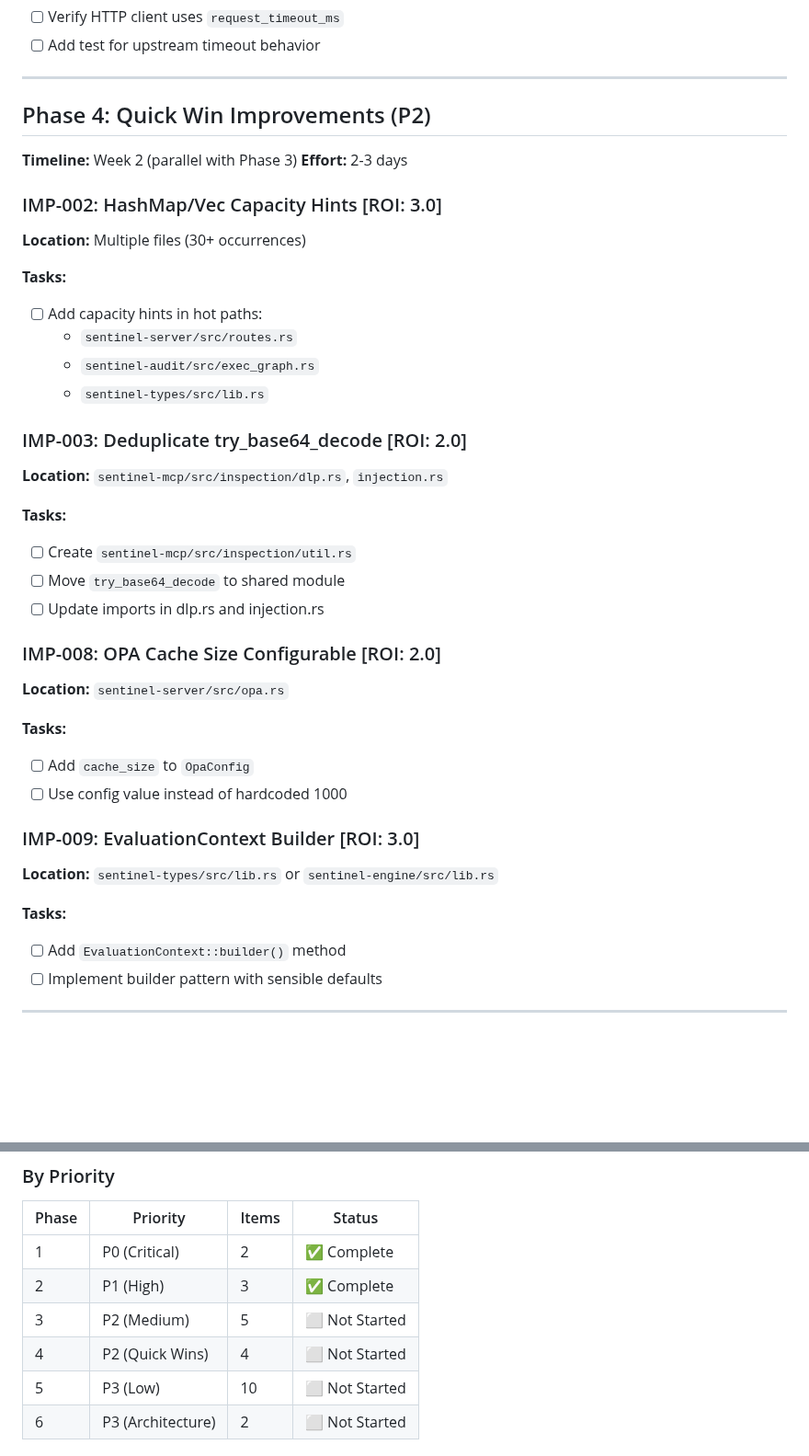
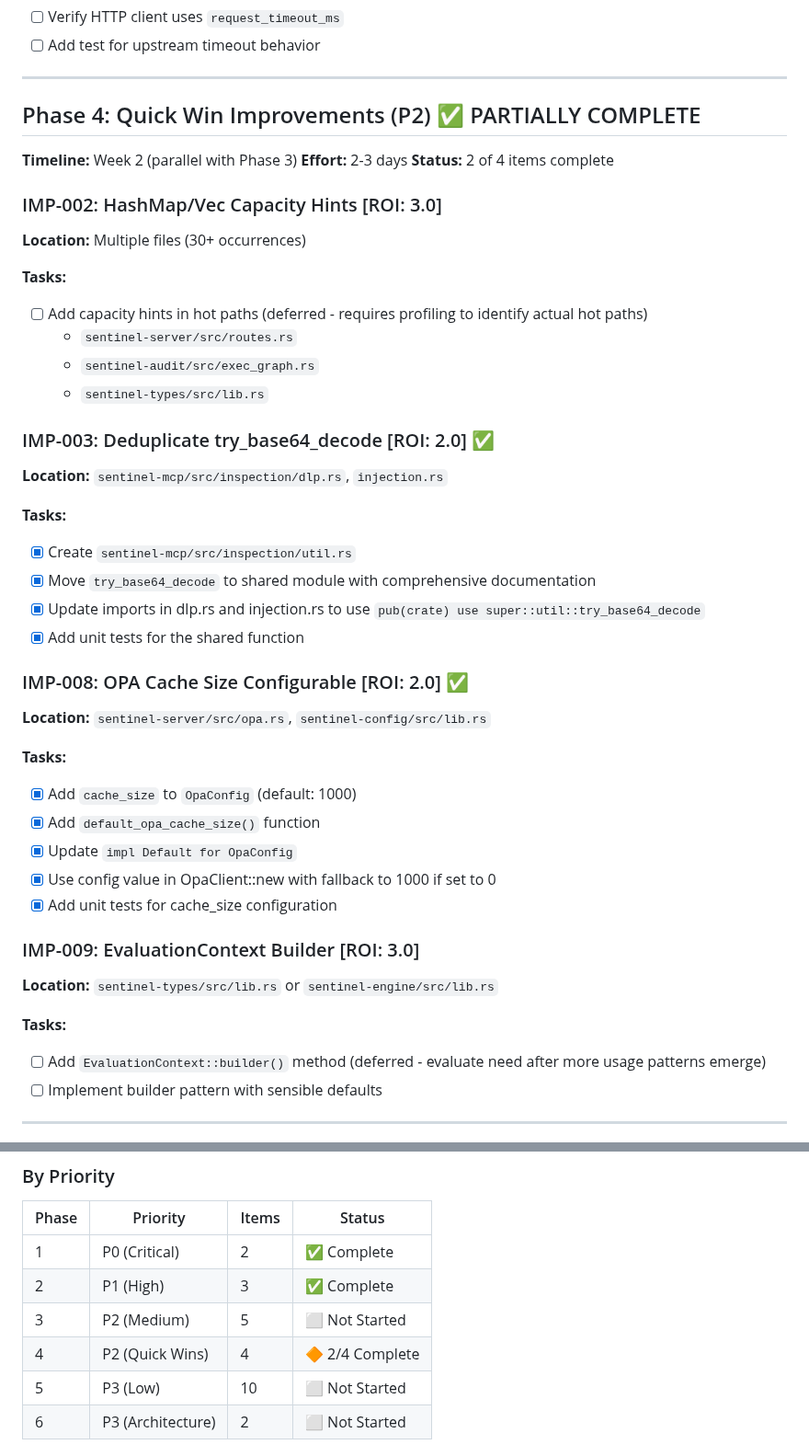
Before and after one commit to vellaveto/vellaveto, a Markdown page: SWARM_FINDINGS_PLAN.md, 2 parts joined by grey strips. Shown at 92% size. GitHub-like rendering; blank space fills up the shorter version.

Commit message:
feat(mcp): Phase 4 quick win improvements (IMP-003, IMP-008)
IMP-003: Deduplicate try_base64_decode
- Create sentinel-mcp/src/inspection/util.rs with shared try_base64_decode
- Update dlp.rs and injection.rs to re-export from util module
- Add comprehensive documentation and unit tests
- Removes ~40 lines of duplicated code

IMP-008: OPA Cache Size Configurable
- Add cache_size field to OpaConfig (default: 1000)
- Use config value in OpaClient::new with fallback
- Add unit tests for cache size configuration

Co-Authored-By: Claude Opus 4.5 <noreply@anthropic.com>

```diff
--- a/SWARM_FINDINGS_PLAN.md
+++ b/SWARM_FINDINGS_PLAN.md
@@ -175,40 +175,45 @@ pub struct OpaConfig {
 
 ---
 
-## Phase 4: Quick Win Improvements (P2)
+## Phase 4: Quick Win Improvements (P2) ✅ PARTIALLY COMPLETE
 
 **Timeline:** Week 2 (parallel with Phase 3)
 **Effort:** 2-3 days
+**Status:** 2 of 4 items complete
 
 ### IMP-002: HashMap/Vec Capacity Hints [ROI: 3.0]
 **Location:** Multiple files (30+ occurrences)
 
 **Tasks:**
-- [ ] Add capacity hints in hot paths:
+- [ ] Add capacity hints in hot paths (deferred - requires profiling to identify actual hot paths)
   - `sentinel-server/src/routes.rs`
   - `sentinel-audit/src/exec_graph.rs`
   - `sentinel-types/src/lib.rs`
 
-### IMP-003: Deduplicate try_base64_decode [ROI: 2.0]
+### IMP-003: Deduplicate try_base64_decode [ROI: 2.0] ✅
 **Location:** `sentinel-mcp/src/inspection/dlp.rs`, `injection.rs`
 
 **Tasks:**
-- [ ] Create `sentinel-mcp/src/inspection/util.rs`
-- [ ] Move `try_base64_decode` to shared module
-- [ ] Update imports in dlp.rs and injection.rs
+- [x] Create `sentinel-mcp/src/inspection/util.rs`
+- [x] Move `try_base64_decode` to shared module with comprehensive documentation
+- [x] Update imports in dlp.rs and injection.rs to use `pub(crate) use super::util::try_base64_decode`
+- [x] Add unit tests for the shared function
 
-### IMP-008: OPA Cache Size Configurable [ROI: 2.0]
-**Location:** `sentinel-server/src/opa.rs`
+### IMP-008: OPA Cache Size Configurable [ROI: 2.0] ✅
+**Location:** `sentinel-server/src/opa.rs`, `sentinel-config/src/lib.rs`
 
 **Tasks:**
-- [ ] Add `cache_size` to `OpaConfig`
-- [ ] Use config value instead of hardcoded 1000
+- [x] Add `cache_size` to `OpaConfig` (default: 1000)
+- [x] Add `default_opa_cache_size()` function
+- [x] Update `impl Default for OpaConfig`
+- [x] Use config value in OpaClient::new with fallback to 1000 if set to 0
+- [x] Add unit tests for cache_size configuration
 
 ### IMP-009: EvaluationContext Builder [ROI: 3.0]
 **Location:** `sentinel-types/src/lib.rs` or `sentinel-engine/src/lib.rs`
 
 **Tasks:**
-- [ ] Add `EvaluationContext::builder()` method
+- [ ] Add `EvaluationContext::builder()` method (deferred - evaluate need after more usage patterns emerge)
 - [ ] Implement builder pattern with sensible defaults
 
 ---
@@ -293,7 +298,7 @@ sentinel-server/src/routes/
 | 1 | P0 (Critical) | 2 | ✅ Complete |
 | 2 | P1 (High) | 3 | ✅ Complete |
 | 3 | P2 (Medium) | 5 | ⬜ Not Started |
-| 4 | P2 (Quick Wins) | 4 | ⬜ Not Started |
+| 4 | P2 (Quick Wins) | 4 | 🔶 2/4 Complete |
 | 5 | P3 (Low) | 10 | ⬜ Not Started |
 | 6 | P3 (Architecture) | 2 | ⬜ Not Started |
 
```
